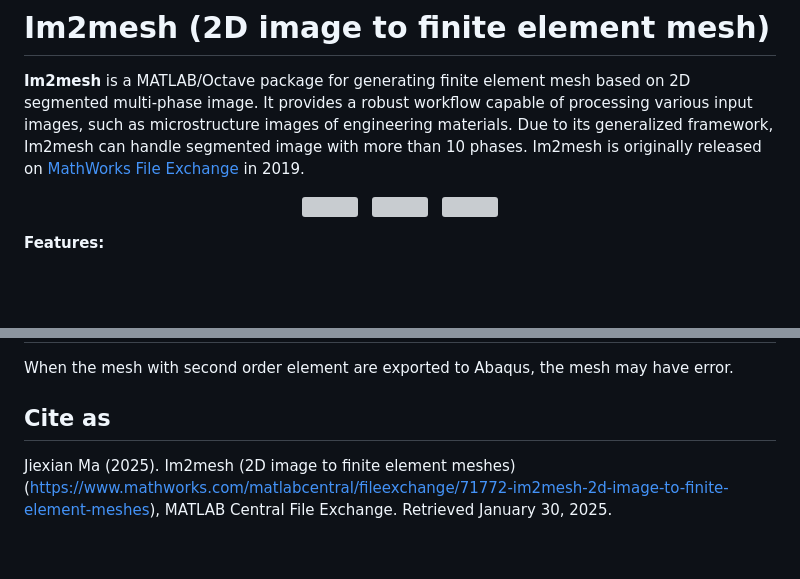
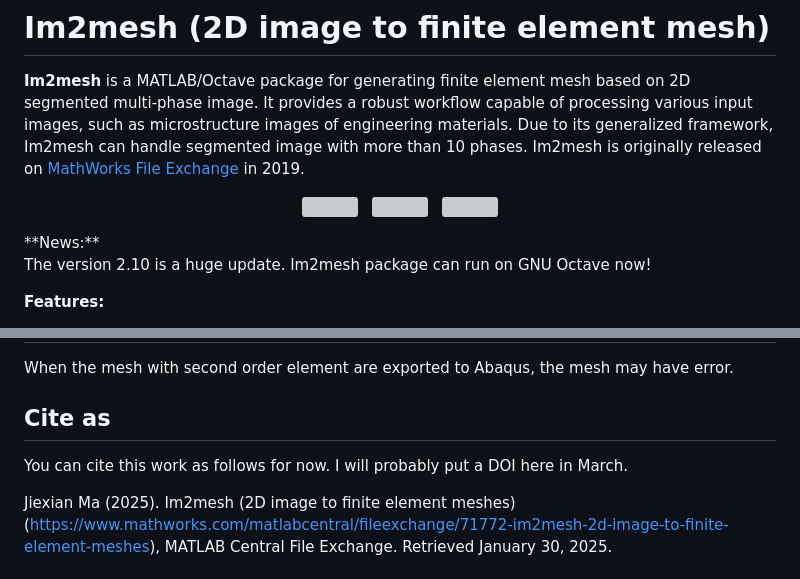
Before and after one commit to Dreamown/im2mesh_matlab, a Markdown page: README.md, 2 parts joined by grey strips. GitHub-like rendering; blank space fills up the shorter version; grey boxes are pictures that could not be loaded.

```diff
--- a/README.md
+++ b/README.md
@@ -9,7 +9,9 @@
   <img src = "https://github.com/mjx888/im2mesh/blob/main/example_shape.png" height="100"> &nbsp
   <img src = "https://github.com/mjx888/im2mesh/blob/main/example_concrete.png" height="100">
 </p>
+**News:**
 
+The version 2.10 is a huge update. Im2mesh package can run on GNU Octave now!
 
 **Features:**
 
@@ -47,6 +49,8 @@ When the mesh with second order element are exported to Abaqus, the mesh may hav
 
 ## Cite as
 
+You can cite this work as follows for now. I will probably put a DOI here in March.
+
 Jiexian Ma (2025). Im2mesh (2D image to finite element meshes) (https://www.mathworks.com/matlabcentral/fileexchange/71772-im2mesh-2d-image-to-finite-element-meshes), MATLAB Central File Exchange. Retrieved January 30, 2025.
 
 ## Acknowledgments
```
